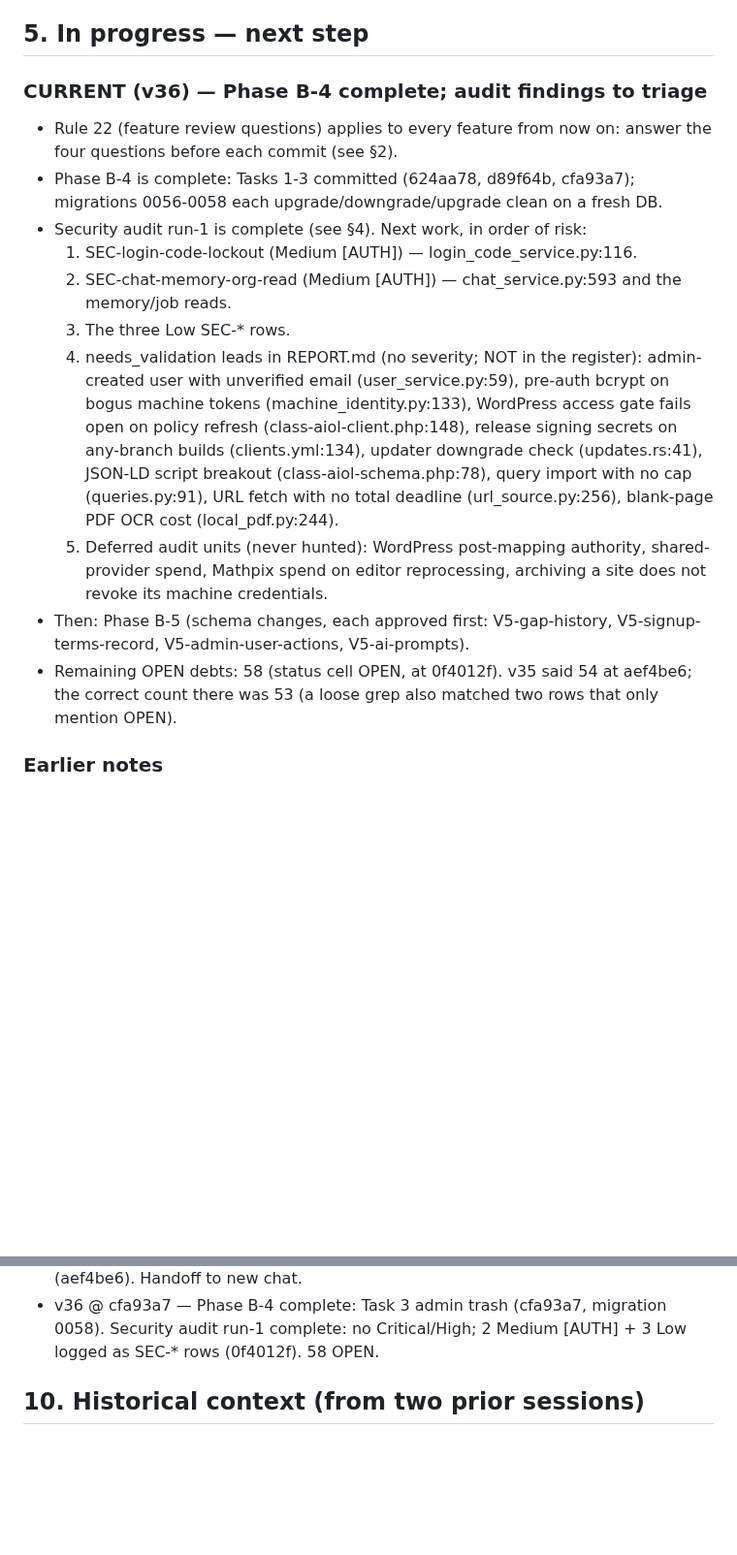
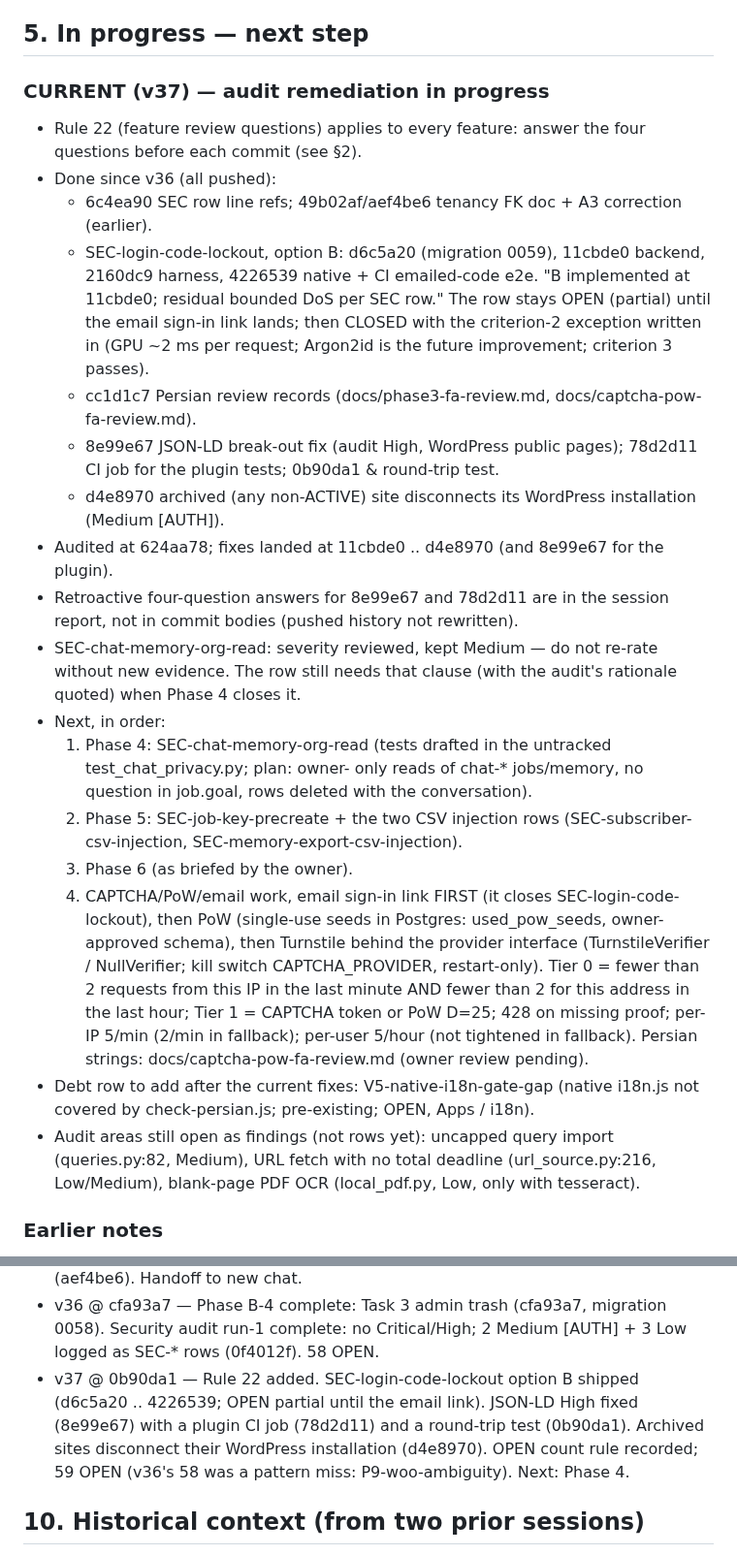
Before and after one commit to hamedbiglari/AI-Operating-Layer, a Markdown page: docs/ai-context/AIOL_MEMORY.md, 2 parts joined by grey strips. Shown at 97% size. GitHub-like rendering; blank space fills up the shorter version.

Commit message:
docs: AIOL_MEMORY v37 @ 0b90da1
Co-Authored-By: Claude Opus 5.5 <noreply@anthropic.com>

```diff
--- a/docs/ai-context/AIOL_MEMORY.md
+++ b/docs/ai-context/AIOL_MEMORY.md
@@ -733,34 +736,43 @@ file from scratch (do not diff). Output only the file content.
 
 ## 5. In progress — next step
 
-### CURRENT (v36) — Phase B-4 complete; audit findings to triage
+### CURRENT (v37) — audit remediation in progress
 
-- Rule 22 (feature review questions) applies to every feature from now on: answer the four
-  questions before each commit (see §2).
-- Phase B-4 is complete: Tasks 1-3 committed (624aa78, d89f64b, cfa93a7);
-  migrations 0056-0058 each upgrade/downgrade/upgrade clean on a fresh DB.
-- Security audit run-1 is complete (see §4). Next work, in order of risk:
-  1. SEC-login-code-lockout (Medium [AUTH]) — login_code_service.py:116.
-  2. SEC-chat-memory-org-read (Medium [AUTH]) — chat_service.py:593 and the
-     memory/job reads.
-  3. The three Low SEC-* rows.
-  4. needs_validation leads in REPORT.md (no severity; NOT in the register):
-     admin-created user with unverified email (user_service.py:59),
-     pre-auth bcrypt on bogus machine tokens (machine_identity.py:133),
-     WordPress access gate fails open on policy refresh
-     (class-aiol-client.php:148), release signing secrets on any-branch
-     builds (clients.yml:134), updater downgrade check (updates.rs:41),
-     JSON-LD script breakout (class-aiol-schema.php:78), query import with
-     no cap (queries.py:91), URL fetch with no total deadline
-     (url_source.py:256), blank-page PDF OCR cost (local_pdf.py:244).
-  5. Deferred audit units (never hunted): WordPress post-mapping authority,
-     shared-provider spend, Mathpix spend on editor reprocessing, archiving
-     a site does not revoke its machine credentials.
-- Then: Phase B-5 (schema changes, each approved first: V5-gap-history,
-  V5-signup-terms-record, V5-admin-user-actions, V5-ai-prompts).
-- Remaining OPEN debts: 58 (status cell OPEN, at 0f4012f). v35 said 54 at
-  aef4be6; the correct count there was 53 (a loose grep also matched two
-  rows that only mention OPEN).
+- Rule 22 (feature review questions) applies to every feature: answer the four questions before each
+  commit (see §2).
+- Done since v36 (all pushed):
+  - 6c4ea90 SEC row line refs; 49b02af/aef4be6 tenancy FK doc + A3 correction (earlier).
+  - SEC-login-code-lockout, option B: d6c5a20 (migration 0059), 11cbde0 backend, 2160dc9 harness,
+    4226539 native + CI emailed-code e2e. "B implemented at 11cbde0; residual bounded DoS per SEC row."
+    The row stays OPEN (partial) until the email sign-in link lands; then CLOSED with the criterion-2
+    exception written in (GPU ~2 ms per request; Argon2id is the future improvement; criterion 3 passes).
+  - cc1d1c7 Persian review records (docs/phase3-fa-review.md, docs/captcha-pow-fa-review.md).
+  - 8e99e67 JSON-LD break-out fix (audit High, WordPress public pages); 78d2d11 CI job for the plugin
+    tests; 0b90da1 & round-trip test.
+  - d4e8970 archived (any non-ACTIVE) site disconnects its WordPress installation (Medium [AUTH]).
+- Audited at 624aa78; fixes landed at 11cbde0 .. d4e8970 (and 8e99e67 for the plugin).
+- Retroactive four-question answers for 8e99e67 and 78d2d11 are in the session report, not in commit
+  bodies (pushed history not rewritten).
+- SEC-chat-memory-org-read: severity reviewed, kept Medium — do not re-rate without new evidence. The
+  row still needs that clause (with the audit's rationale quoted) when Phase 4 closes it.
+- Next, in order:
+  1. Phase 4: SEC-chat-memory-org-read (tests drafted in the untracked test_chat_privacy.py; plan: owner-
+     only reads of chat-* jobs/memory, no question in job.goal, rows deleted with the conversation).
+  2. Phase 5: SEC-job-key-precreate + the two CSV injection rows (SEC-subscriber-csv-injection,
+     SEC-memory-export-csv-injection).
+  3. Phase 6 (as briefed by the owner).
+  4. CAPTCHA/PoW/email work, email sign-in link FIRST (it closes SEC-login-code-lockout), then PoW
+     (single-use seeds in Postgres: used_pow_seeds, owner-approved schema), then Turnstile behind the
+     provider interface (TurnstileVerifier / NullVerifier; kill switch CAPTCHA_PROVIDER, restart-only).
+     Tier 0 = fewer than 2 requests from this IP in the last minute AND fewer than 2 for this address in
+     the last hour; Tier 1 = CAPTCHA token or PoW D=25; 428 on missing proof; per-IP 5/min (2/min in
+     fallback); per-user 5/hour (not tightened in fallback). Persian strings: docs/captcha-pow-fa-review.md
+     (owner review pending).
+- Debt row to add after the current fixes: V5-native-i18n-gate-gap (native i18n.js not covered by
+  check-persian.js; pre-existing; OPEN, Apps / i18n).
+- Audit areas still open as findings (not rows yet): uncapped query import (queries.py:82, Medium), URL
+  fetch with no total deadline (url_source.py:216, Low/Medium), blank-page PDF OCR (local_pdf.py, Low,
+  only with tesseract).
 
 ### Earlier notes
 
@@ -957,6 +969,10 @@ Case C — anything CI-red: paste log, fix before any new work.
 - v36 @ cfa93a7 — Phase B-4 complete: Task 3 admin trash (cfa93a7,
   migration 0058). Security audit run-1 complete: no Critical/High; 2 Medium
   [AUTH] + 3 Low logged as SEC-* rows (0f4012f). 58 OPEN.
+- v37 @ 0b90da1 — Rule 22 added. SEC-login-code-lockout option B shipped (d6c5a20 .. 4226539; OPEN
+  partial until the email link). JSON-LD High fixed (8e99e67) with a plugin CI job (78d2d11) and a
+  round-trip test (0b90da1). Archived sites disconnect their WordPress installation (d4e8970). OPEN count
+  rule recorded; 59 OPEN (v36's 58 was a pattern miss: P9-woo-ambiguity). Next: Phase 4.
 
 ## 10. Historical context (from two prior sessions)
 
```
Also changed, not shown: other parts of docs/ai-context/AIOL_MEMORY.md (+14 -11 lines).
